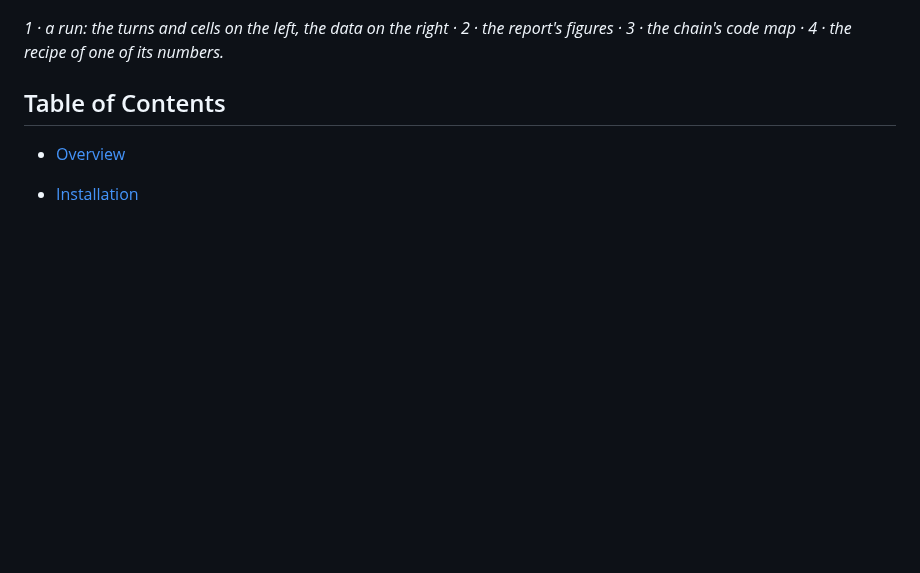
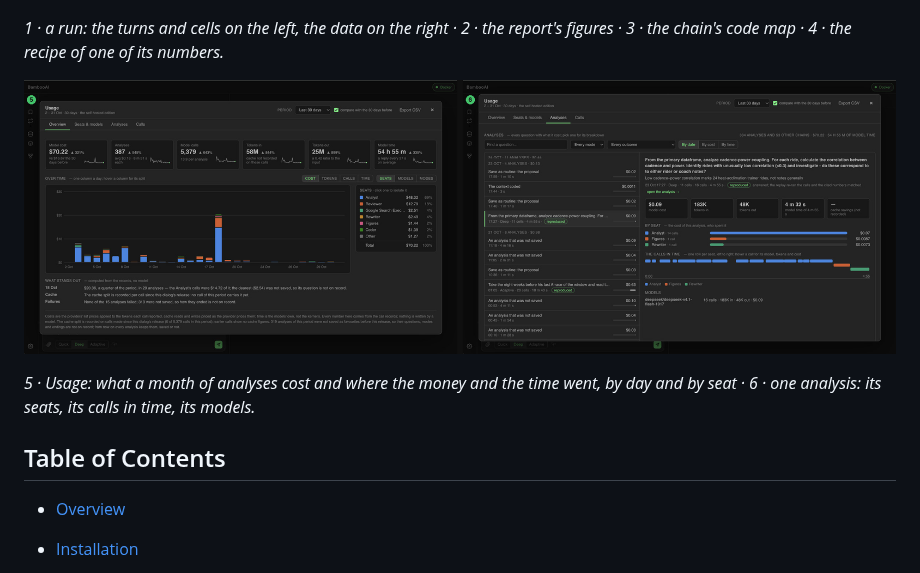
Before and after one commit to pgalko/BambooAI, a Markdown page: README.md, the part around the change. Rendered like a GitHub page; pictures changed too: docs/images/bambooai_usage.jpg (added); blank space fills up the shorter version.

Commit message:
README: the Usage dialog's two screens as pictures 5 and 6
docs/images/bambooai_usage.jpg - the Overview (a month of analyses by day and by seat) and the Analyses tab (one
analysis's seats, calls in time and models), the product owner's own screens, numbered on from the first picture's
four; the caption under it.

Co-Authored-By: Claude Fable 5.1 <noreply@anthropic.com>
Claude-Session: https://claude.ai/code/session_015JZ4FUwJKDFyNc9zsiCgPf

```diff
--- a/README.md
+++ b/README.md
@@ -19,6 +19,10 @@ Adaptive runs can additionally use a separate Reviewer model, with its own instr
 ![BambooAI: a run beside its data and the report's figures; the chain's code map and the recipe of one of its numbers](docs/images/bambooai_app.jpg)
 
 *1 · a run: the turns and cells on the left, the data on the right · 2 · the report's figures · 3 · the chain's code map · 4 · the recipe of one of its numbers.*
+
+![BambooAI: the Usage dialog - a month of analyses by day and by seat; one analysis's seats, calls in time and models](docs/images/bambooai_usage.jpg)
+
+*5 · Usage: what a month of analyses cost and where the money and the time went, by day and by seat · 6 · one analysis: its seats, its calls in time, its models.*
 
 ## Table of Contents
 
```
